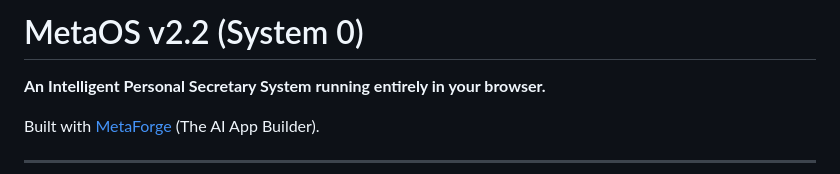
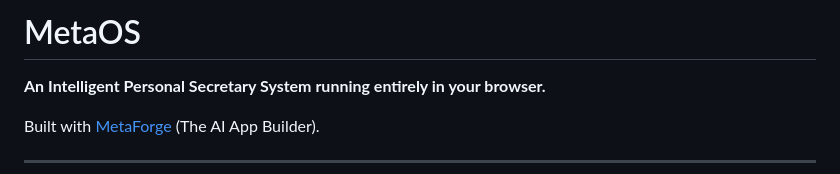
Before and after one commit to itomaAI/product-ai-secretary, a Markdown page: README.md, the part around the change. GitHub-like rendering.

```diff
--- a/README.md
+++ b/README.md
@@ -1,5 +1,5 @@
 
-# MetaOS v2.2 (System 0)
+# MetaOS
 
 **An Intelligent Personal Secretary System running entirely in your browser.**
 
```
Also changed, not shown: README_JA.md (+1 -1 lines).
